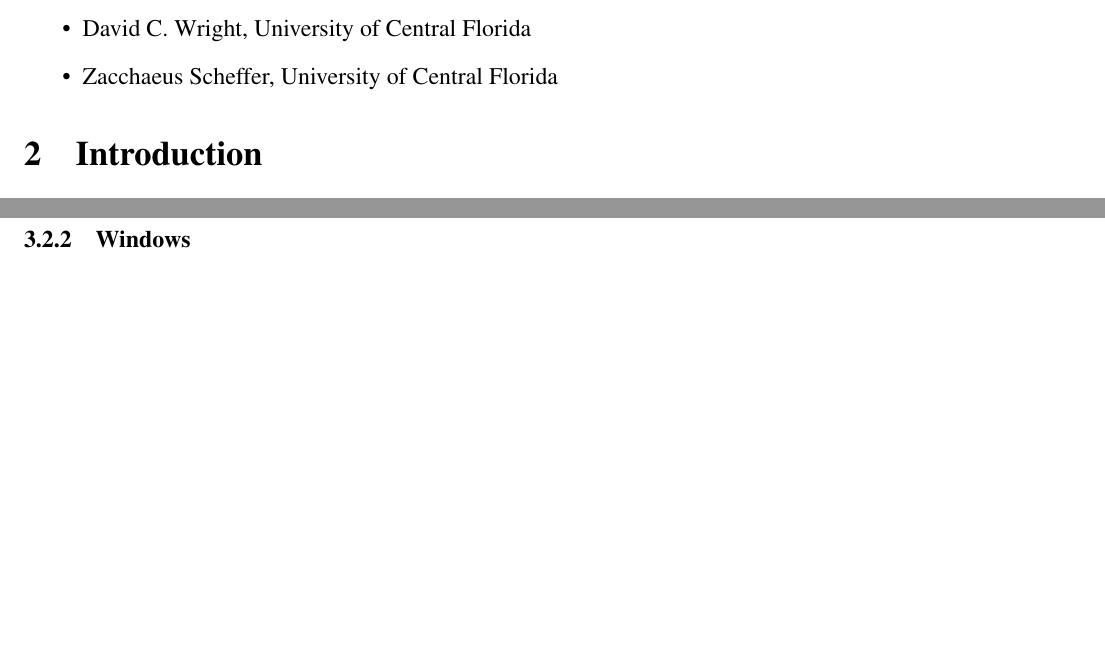
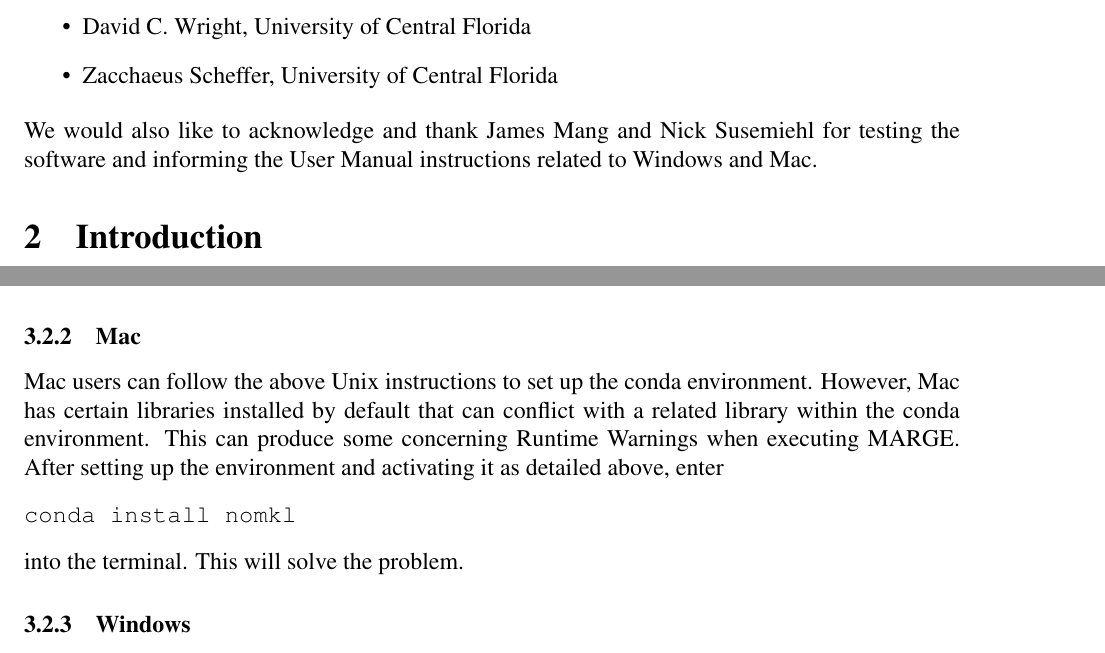
Before and after one commit to exosports/MARGE, a LaTeX document (doc/MARGE_user_manual/MARGE_user_manual.tex): two parts of pages 3 and 5 of 10 before the commit and two parts of pages 3 and 5 of 11 after it, joined at a grey line, cut so that both start at the same text, the shorter picture padded with empty space. Compiled offline with pdfLaTeX.

Commit message:
Updated user manual

```diff
--- a/doc/MARGE_user_manual/MARGE_user_manual.tex
+++ b/doc/MARGE_user_manual/MARGE_user_manual.tex
@@ -60,6 +60,10 @@ Dr.~Joseph \textsc{Harrington}
 \item David C. Wright, University of Central Florida
 \item Zacchaeus Scheffer, University of Central Florida
 \end{itemize}
+
+\noindent We would also like to acknowledge and thank James Mang and
+Nick Susemiehl for testing the software and informing the User Manual
+instructions related to Windows and Mac.
 
 \section{Introduction}
 \label{sec:theory}
@@ -179,6 +183,19 @@ make bart
 \end{verbatim}
 
 \noindent You are now ready to run MARGE with BART!
+
+
+\subsubsection{Mac}
+
+Mac users can follow the above Unix instructions to set up the conda
+environment.  However, Mac has certain libraries installed by default that
+can conflict with a related library within the conda environment.  This can
+produce some concerning Runtime Warnings when executing MARGE.  After setting
+up the environment and activating it as detailed above, enter
+\begin{verbatim}
+conda install nomkl
+\end{verbatim}
+\noindent into the terminal.  This will solve the problem.
 
 
 \subsubsection{Windows}
```
